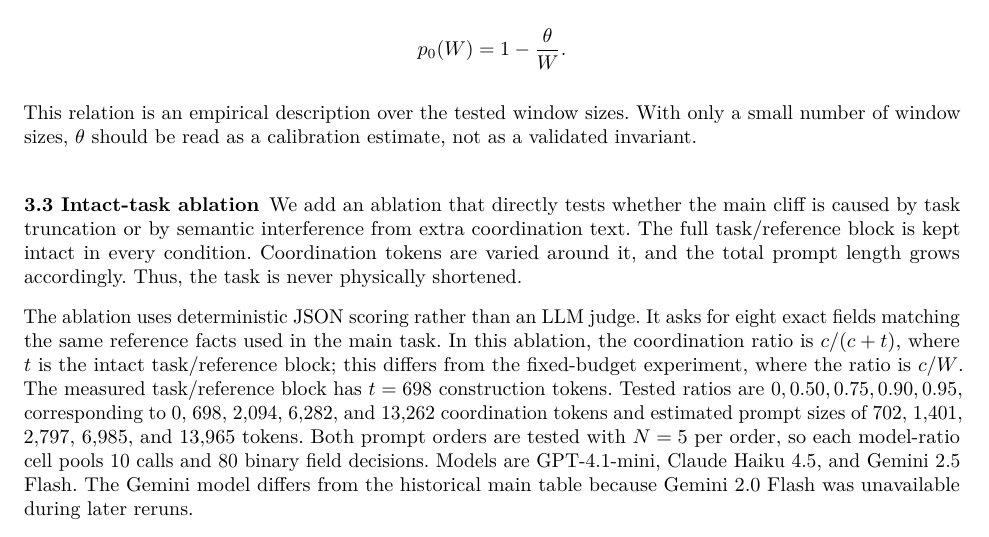
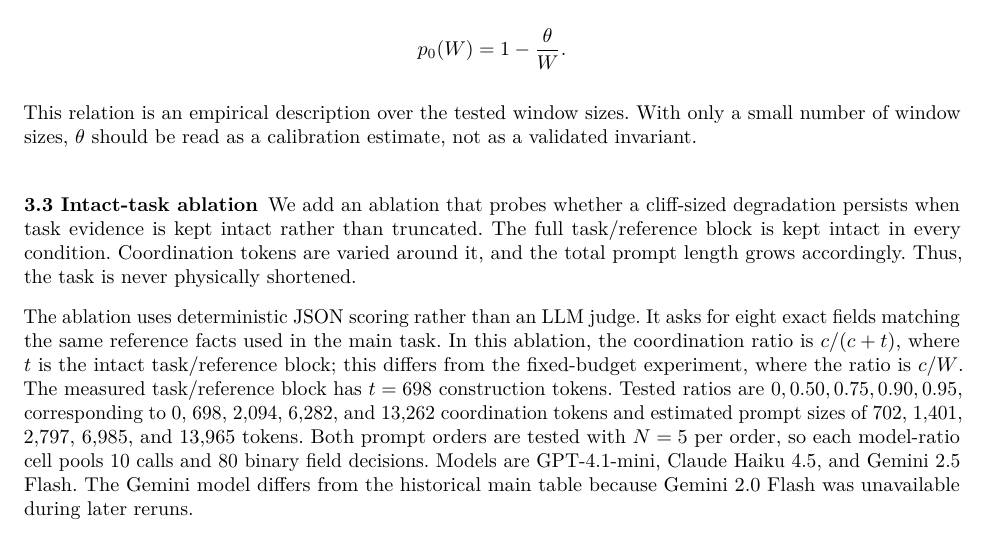
Before and after one commit to blynxen/rcwt-artifact, a LaTeX paper (paper/bracis_lncs_v2.7/main.tex): part of page 3 of 7, cut so that both start at the same text. Compiled offline with pdfLaTeX.

Commit message:
docs: soften ablation test wording

```diff
--- a/paper/bracis_lncs_v2.7/main.tex
+++ b/paper/bracis_lncs_v2.7/main.tex
@@ -285,9 +285,9 @@ calibration estimate, not as a validated invariant.
 
 \subsubsection{3.3 Intact-task ablation}\label{intact-task-ablation}
 
-We add an ablation that directly tests whether the main cliff is caused
-by task truncation or by semantic interference from extra coordination
-text. The full task/reference block is kept intact in every condition.
+We add an ablation that probes whether a cliff-sized degradation
+persists when task evidence is kept intact rather than truncated. The
+full task/reference block is kept intact in every condition.
 Coordination tokens are varied around it, and the total prompt length
 grows accordingly. Thus, the task is never physically shortened.
 
```
Also changed, not shown: CHECKPOINT.md (+1 -0 lines), paper/bracis_24828_submission-v2.7-revision_2.md (+1 -1 lines), paper/bracis_24828_submission-v2.7-revision_2.pdf.
